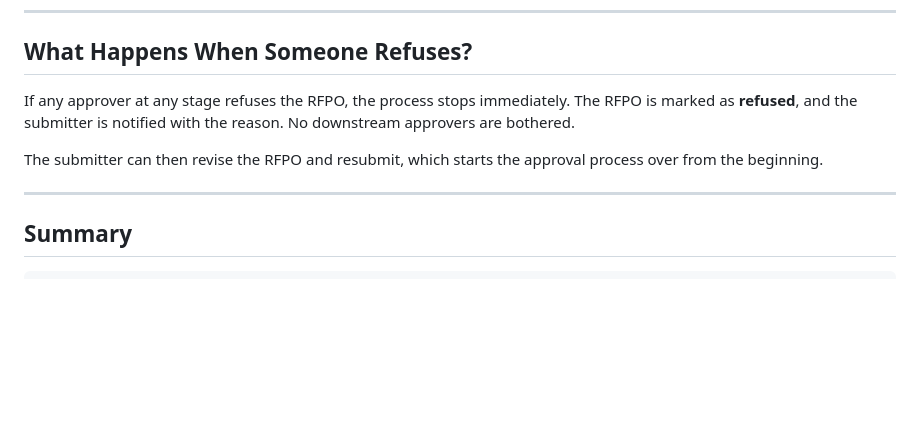
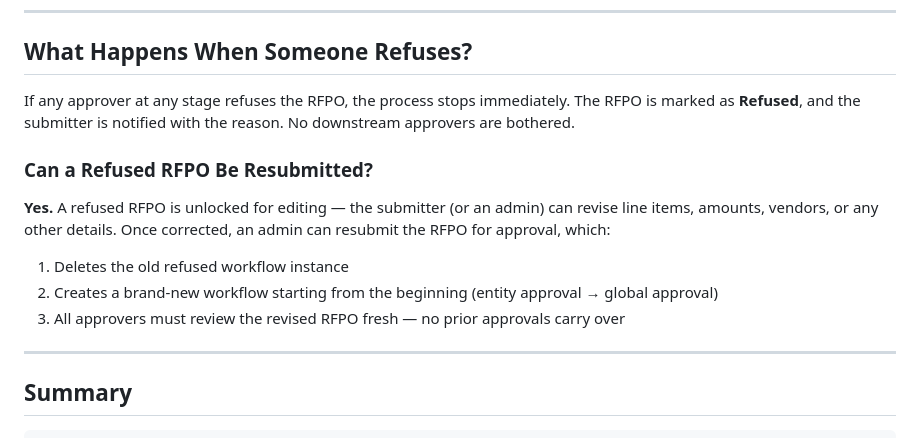
Before and after one commit to luckyjohnb/rfpo-application, a Markdown page: docs/APPROVAL_WORKFLOW_GUIDE.md, the part around the change. GitHub-like rendering; blank space fills up the shorter version.

Commit message:
docs: update approval guide - parallel stages + refusal/resubmit details

```diff
--- a/docs/APPROVAL_WORKFLOW_GUIDE.md
+++ b/docs/APPROVAL_WORKFLOW_GUIDE.md
@@ -104,9 +104,15 @@ Each approver has a designated **backup approver**. If the primary approver is o
 
 ## What Happens When Someone Refuses?
 
-If any approver at any stage refuses the RFPO, the process stops immediately. The RFPO is marked as **refused**, and the submitter is notified with the reason. No downstream approvers are bothered.
+If any approver at any stage refuses the RFPO, the process stops immediately. The RFPO is marked as **Refused**, and the submitter is notified with the reason. No downstream approvers are bothered.
 
-The submitter can then revise the RFPO and resubmit, which starts the approval process over from the beginning.
+### Can a Refused RFPO Be Resubmitted?
+
+**Yes.** A refused RFPO is unlocked for editing — the submitter (or an admin) can revise line items, amounts, vendors, or any other details. Once corrected, an admin can resubmit the RFPO for approval, which:
+
+1. Deletes the old refused workflow instance
+2. Creates a brand-new workflow starting from the beginning (entity approval → global approval)
+3. All approvers must review the revised RFPO fresh — no prior approvals carry over
 
 ---
 
```
